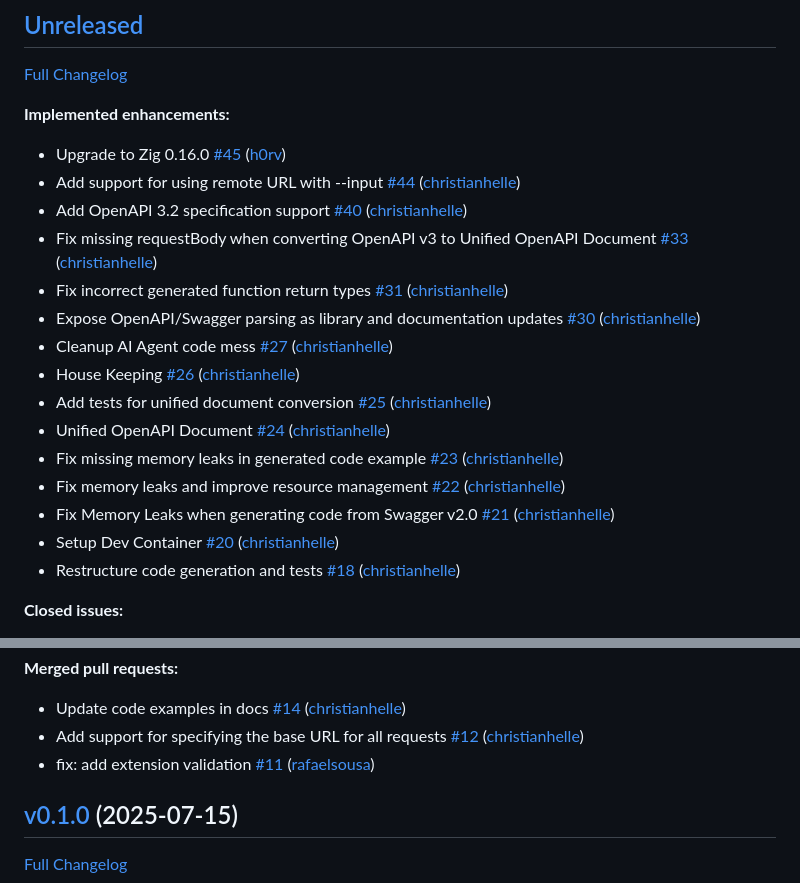
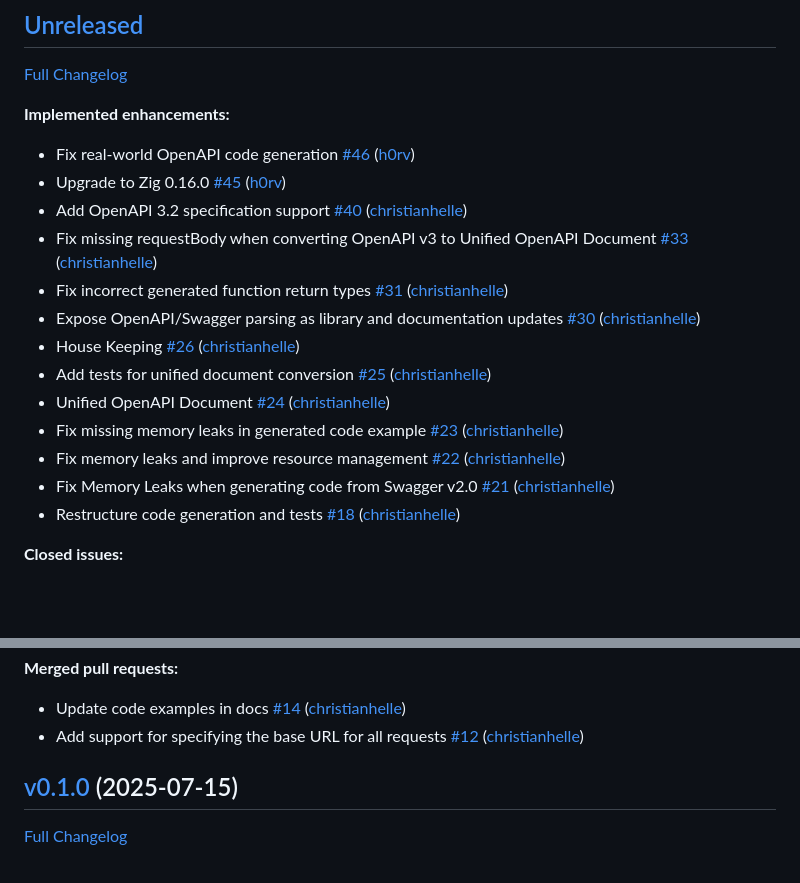
Before and after one commit to christianhelle/openapi2zig, a Markdown page: CHANGELOG.md, 2 parts joined by grey strips. Drawn GitHub-style; blank space fills up the shorter version.

Commit message:
Update changelog [skip ci]

```diff
--- a/CHANGELOG.md
+++ b/CHANGELOG.md
@@ -6,20 +6,18 @@
 
 **Implemented enhancements:**
 
+- Fix real-world OpenAPI code generation [\#46](https://github.com/christianhelle/openapi2zig/pull/46) ([h0rv](https://github.com/h0rv))
 - Upgrade to Zig 0.16.0 [\#45](https://github.com/christianhelle/openapi2zig/pull/45) ([h0rv](https://github.com/h0rv))
-- Add support for using remote URL with --input [\#44](https://github.com/christianhelle/openapi2zig/pull/44) ([christianhelle](https://github.com/christianhelle))
 - Add OpenAPI 3.2 specification support [\#40](https://github.com/christianhelle/openapi2zig/pull/40) ([christianhelle](https://github.com/christianhelle))
 - Fix missing requestBody when converting OpenAPI v3 to Unified OpenAPI Document [\#33](https://github.com/christianhelle/openapi2zig/pull/33) ([christianhelle](https://github.com/christianhelle))
 - Fix incorrect generated function return types [\#31](https://github.com/christianhelle/openapi2zig/pull/31) ([christianhelle](https://github.com/christianhelle))
 - Expose OpenAPI/Swagger parsing as library and documentation updates [\#30](https://github.com/christianhelle/openapi2zig/pull/30) ([christianhelle](https://github.com/christianhelle))
-- Cleanup AI Agent code mess [\#27](https://github.com/christianhelle/openapi2zig/pull/27) ([christianhelle](https://github.com/christianhelle))
 - House Keeping [\#26](https://github.com/christianhelle/openapi2zig/pull/26) ([christianhelle](https://github.com/christianhelle))
 - Add tests for unified document conversion [\#25](https://github.com/christianhelle/openapi2zig/pull/25) ([christianhelle](https://github.com/christianhelle))
 - Unified OpenAPI Document [\#24](https://github.com/christianhelle/openapi2zig/pull/24) ([christianhelle](https://github.com/christianhelle))
 - Fix missing memory leaks in generated code example [\#23](https://github.com/christianhelle/openapi2zig/pull/23) ([christianhelle](https://github.com/christianhelle))
 - Fix memory leaks and improve resource management [\#22](https://github.com/christianhelle/openapi2zig/pull/22) ([christianhelle](https://github.com/christianhelle))
 - Fix Memory Leaks when generating code from Swagger v2.0 [\#21](https://github.com/christianhelle/openapi2zig/pull/21) ([christianhelle](https://github.com/christianhelle))
-- Setup Dev Container [\#20](https://github.com/christianhelle/openapi2zig/pull/20) ([christianhelle](https://github.com/christianhelle))
 - Restructure code generation and tests [\#18](https://github.com/christianhelle/openapi2zig/pull/18) ([christianhelle](https://github.com/christianhelle))
 
 **Closed issues:**
@@ -55,7 +53,6 @@
 
 - Update code examples in docs [\#14](https://github.com/christianhelle/openapi2zig/pull/14) ([christianhelle](https://github.com/christianhelle))
 - Add support for specifying the base URL for all requests [\#12](https://github.com/christianhelle/openapi2zig/pull/12) ([christianhelle](https://github.com/christianhelle))
-- fix: add extension validation [\#11](https://github.com/christianhelle/openapi2zig/pull/11) ([rafaelsousa](https://github.com/rafaelsousa))
 
 ## [v0.1.0](https://github.com/christianhelle/openapi2zig/tree/v0.1.0) (2025-07-15)
 
```
